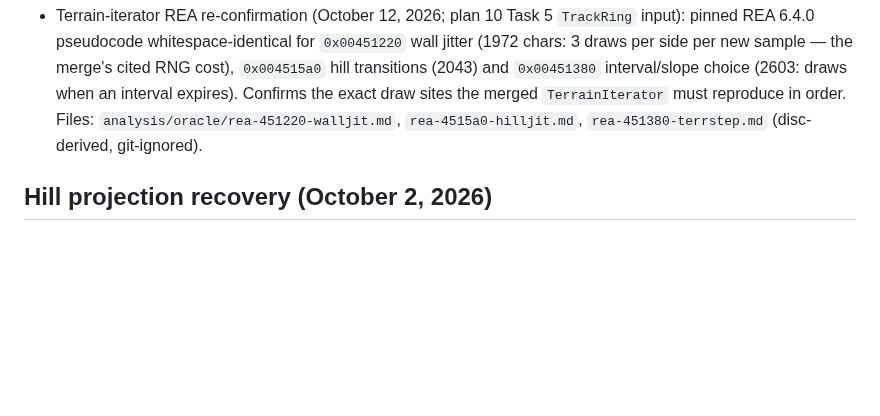
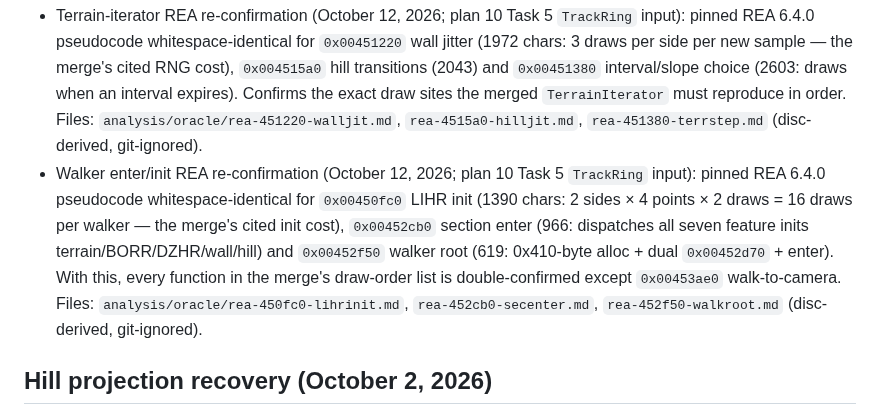
Before and after one commit to JovaniTarnowski/road-rash, a Markdown page: docs/REVERSE_ENGINEERING.md, the part around the change. Drawn GitHub-style; blank space fills up the shorter version.

Commit message:
docs: REA-confirmed walker enter 0x00452f50/0x00452cb0 + LIHR init 0x00450fc0 (plan 10 Task 5 TrackRing input)
Co-Authored-By: Claude Opus 5.5 <noreply@anthropic.com>

```diff
--- a/docs/REVERSE_ENGINEERING.md
+++ b/docs/REVERSE_ENGINEERING.md
@@ -351,6 +351,7 @@ Section row +0x10 points to terrain. `DLBR`: 16-byte header, +8 sample count, th
 
 The real disc contains unsorted mountain starts and negative/inverted CITY hill intervals; these are accepted in physical order, with the original single record transition per call. Structural bounds remain strict. The native API takes an external random source so it can later share the game's original stream. Fixed-random component comparisons cover 864 original slices with exact equality. This does not yet validate live course-cache initialization or the shared random stream in natural races.
   - Terrain-iterator REA re-confirmation (October 12, 2026; plan 10 Task 5 `TrackRing` input): pinned REA 6.4.0 pseudocode whitespace-identical for `0x00451220` wall jitter (1972 chars: 3 draws per side per new sample — the merge's cited RNG cost), `0x004515a0` hill transitions (2043) and `0x00451380` interval/slope choice (2603: draws when an interval expires). Confirms the exact draw sites the merged `TerrainIterator` must reproduce in order. Files: `analysis/oracle/rea-451220-walljit.md`, `rea-4515a0-hilljit.md`, `rea-451380-terrstep.md` (disc-derived, git-ignored).
+  - Walker enter/init REA re-confirmation (October 12, 2026; plan 10 Task 5 `TrackRing` input): pinned REA 6.4.0 pseudocode whitespace-identical for `0x00450fc0` LIHR init (1390 chars: 2 sides × 4 points × 2 draws = 16 draws per walker — the merge's cited init cost), `0x00452cb0` section enter (966: dispatches all seven feature inits terrain/BORR/DZHR/wall/hill) and `0x00452f50` walker root (619: 0x410-byte alloc + dual `0x00452d70` + enter). With this, every function in the merge's draw-order list is double-confirmed except `0x00453ae0` walk-to-camera. Files: `analysis/oracle/rea-450fc0-lihrinit.md`, `rea-452cb0-secenter.md`, `rea-452f50-walkroot.md` (disc-derived, git-ignored).
 
 ## Hill projection recovery (October 2, 2026)
 
```
Also changed, not shown: docs/agent-handoffs/walkerenter-rea-20261012.md (added, +43 -0 lines).
